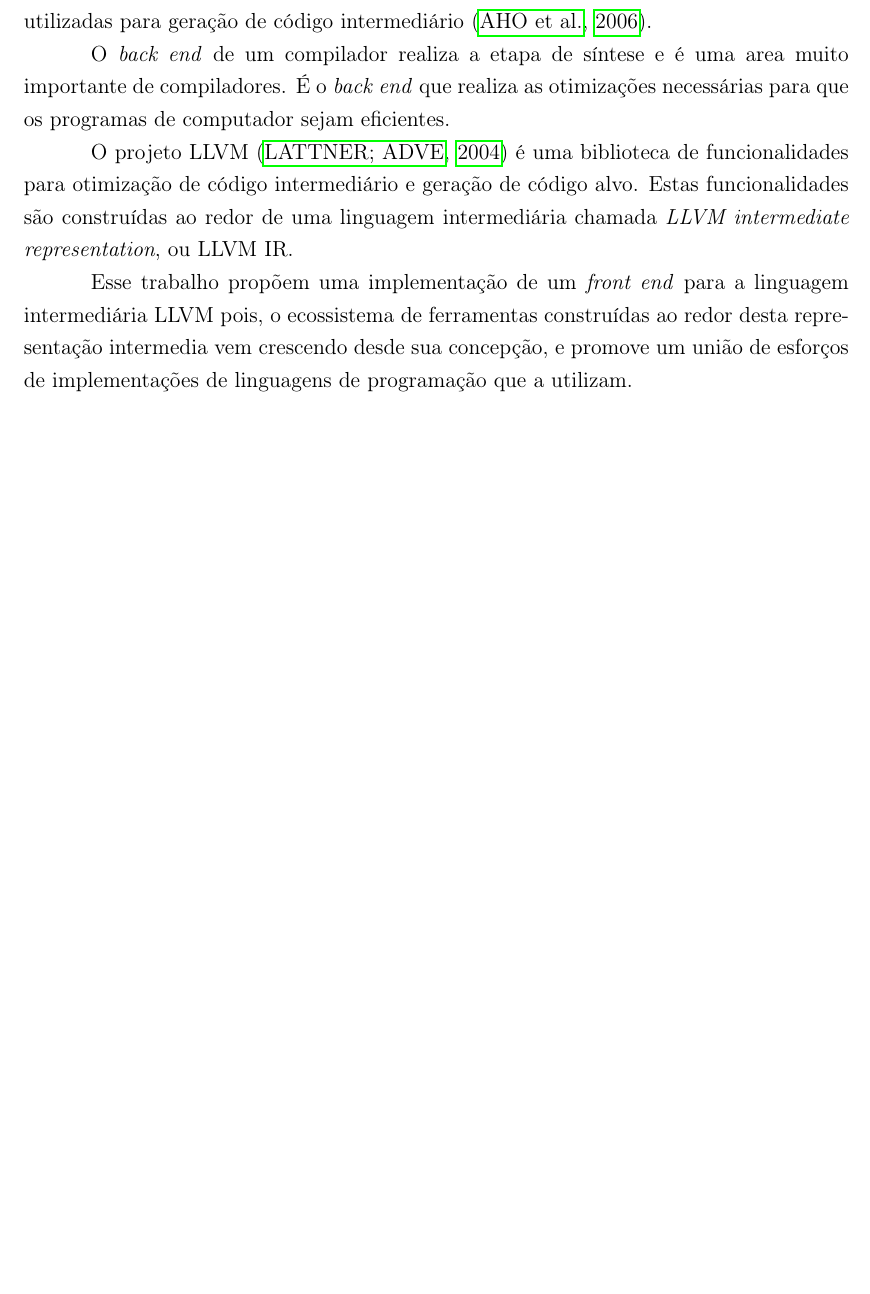
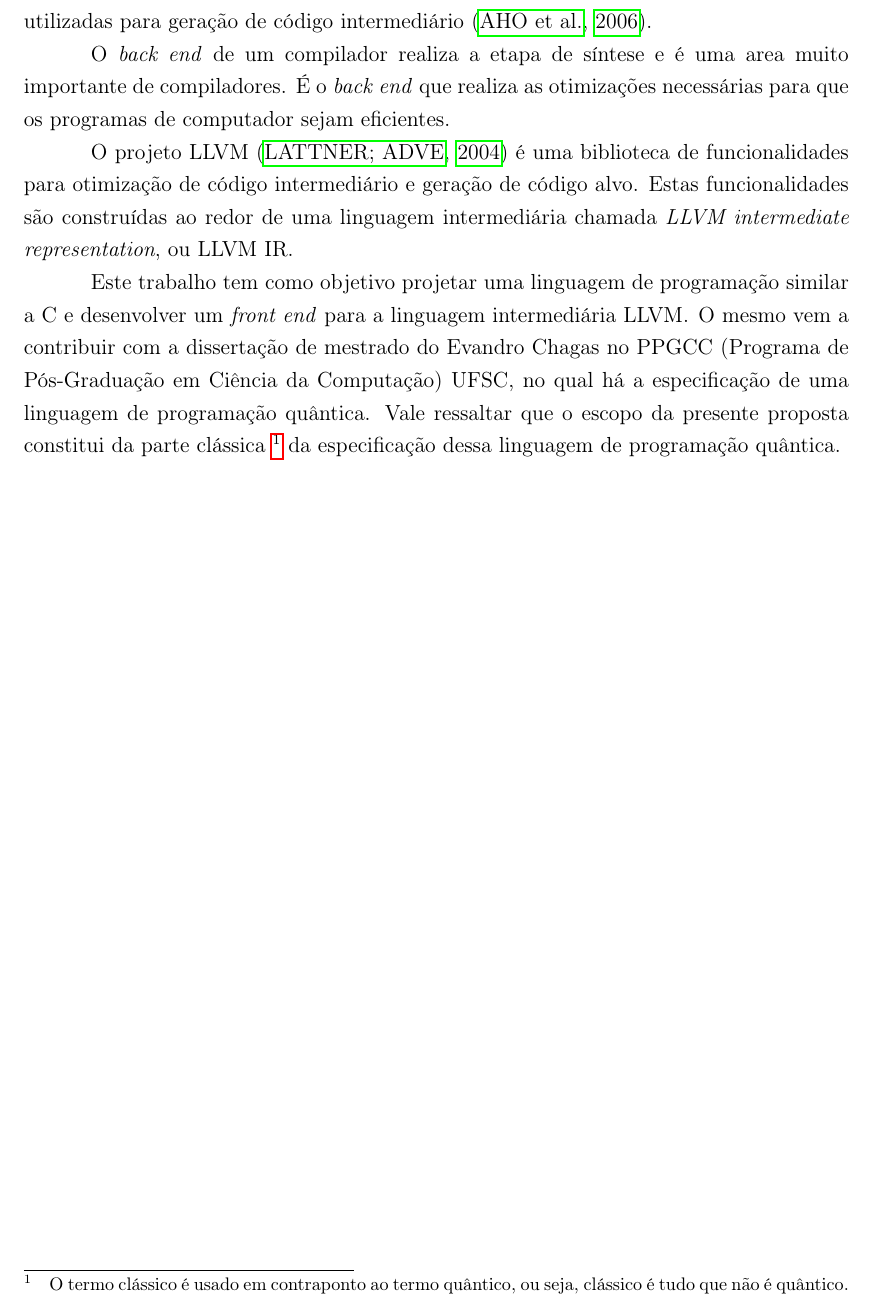
Before and after one commit to tarberd/undergraduete-thesis, a LaTeX thesis (proposal/main.tex): part of page 12 of 19, cut so that both start at the same text, the shorter picture padded with empty space. Compiled offline with pdfLaTeX.

Commit message:
Fix introduction

```diff
--- a/proposal/main.tex
+++ b/proposal/main.tex
@@ -107,9 +107,9 @@ O \textit{back end} de um compilador realiza a etapa de síntese e é uma area m
 O projeto LLVM~\cite{lattner2004llvm} é uma biblioteca de funcionalidades para otimização de código intermediário e geração de código alvo.
 Estas funcionalidades são construídas ao redor de uma linguagem intermediária chamada \textit{LLVM intermediate representation}, ou LLVM IR\@.
 
-Esse trabalho propõem uma implementação de um \textit{front end} para a linguagem intermediária LLVM pois,
-o ecossistema de ferramentas construídas ao redor desta representação intermedia vem crescendo desde sua concepção,
-e promove um união de esforços de implementações de linguagens de programação que a utilizam.
+Este trabalho tem como objetivo projetar uma linguagem de programação similar a C e desenvolver um \textit{front end} para a linguagem intermediária LLVM\@.
+O mesmo vem a contribuir com a dissertação de mestrado do Evandro Chagas no PPGCC (Programa de Pós-Graduação em Ciência da Computação) UFSC, no qual há a especificação de uma linguagem de programação quântica.
+Vale ressaltar que o escopo da presente proposta constitui da parte clássica~\footnote{O termo clássico é usado em contraponto ao termo quântico, ou seja, clássico é tudo que não é quântico.} da especificação dessa linguagem de programação quântica.
 
 \chapter{Objetivos}\label{cap:objetivos}
 
```
